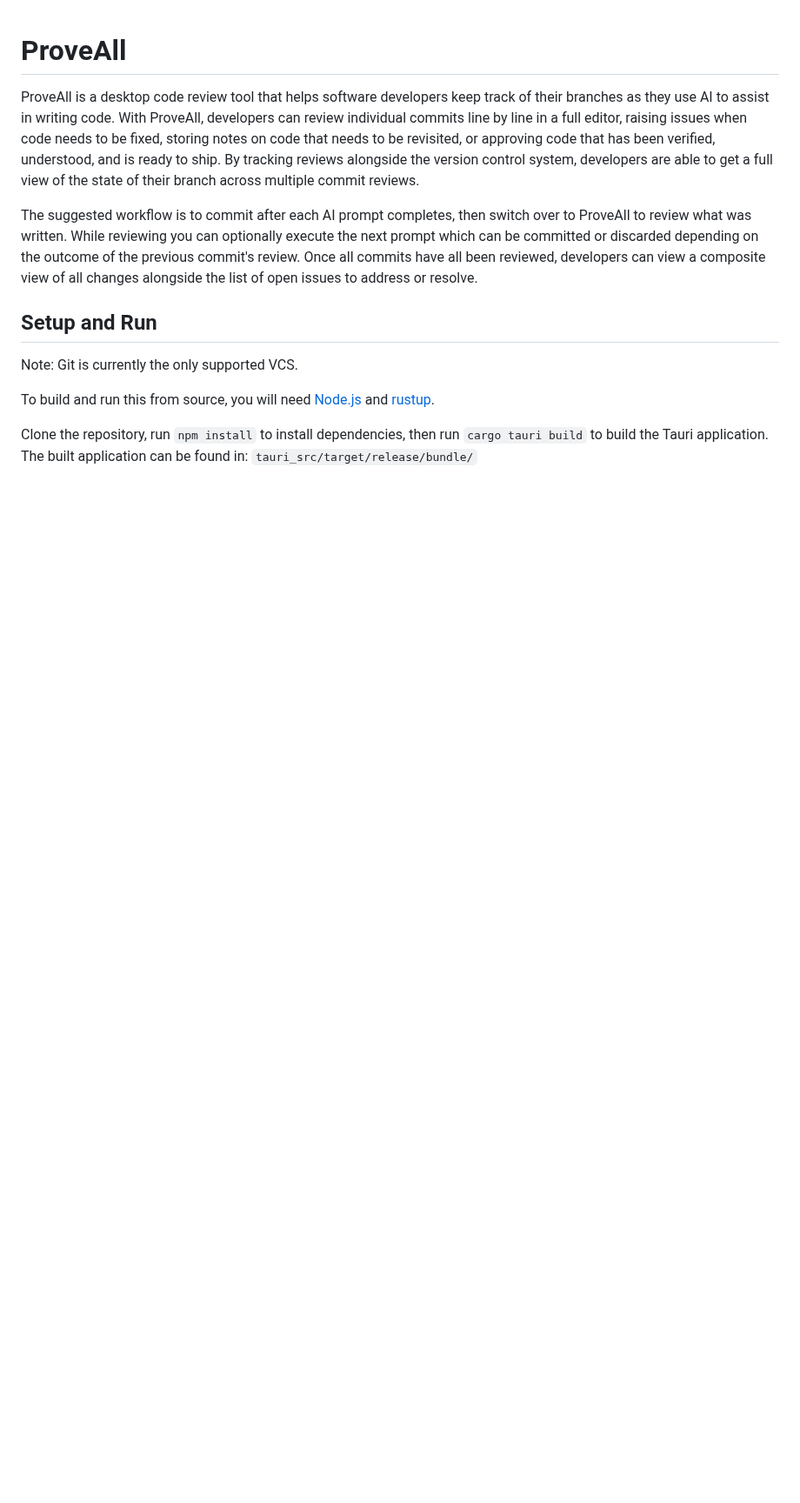
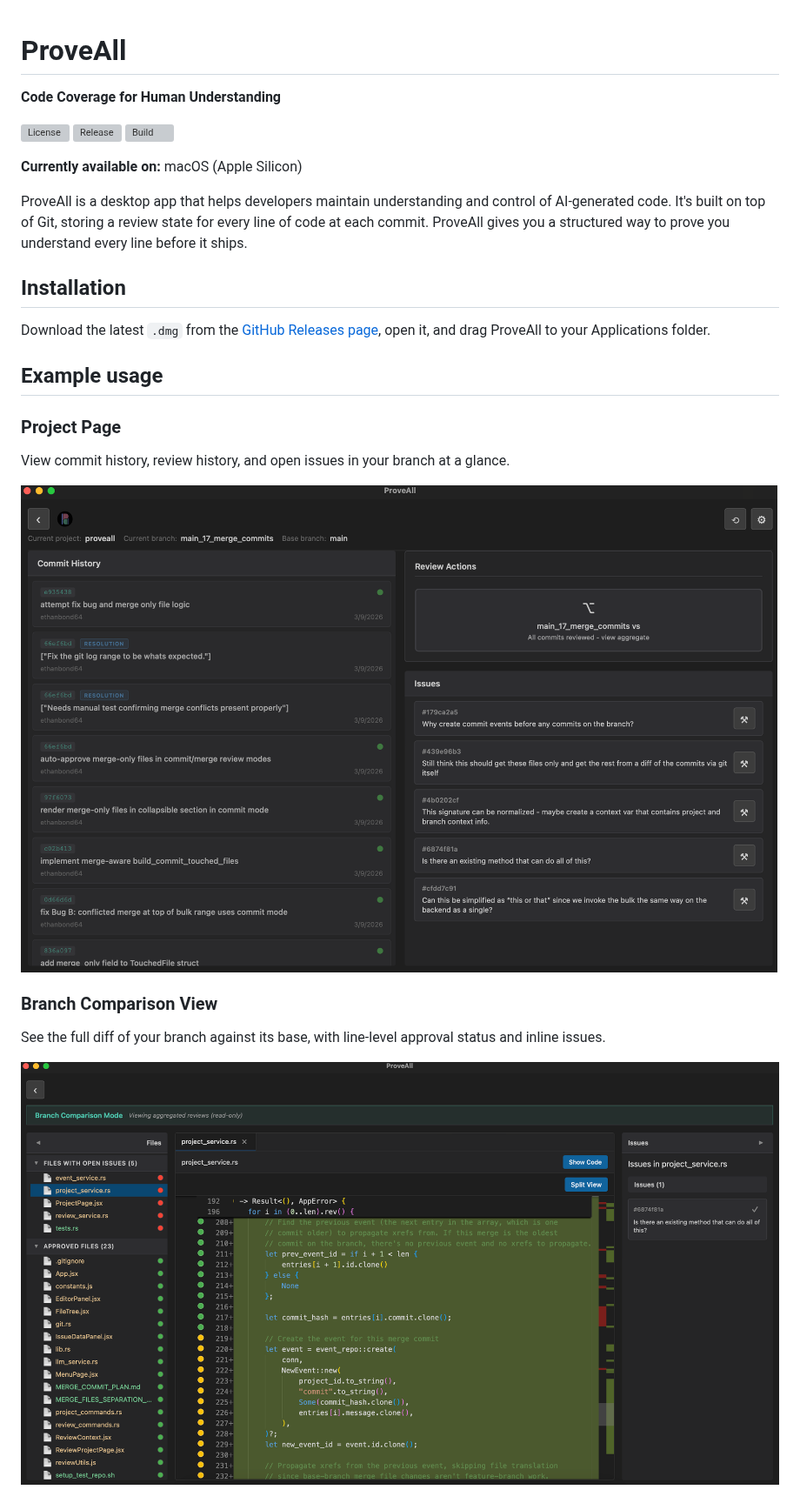
Before and after one commit to ethanbond64/proveall, a Markdown page: README.md, the part around one of its changes. Shown at 87% size. Rendered like a GitHub page; pictures changed too: docs/imgs/ProjectPageScreenshot.png (added), docs/imgs/ReviewPageScreenshot.png (added); blank space fills up the shorter version; grey boxes are pictures that could not be loaded.

Commit message:
Main 20 docs (#20)
* better readme

* better

```diff
--- a/README.md
+++ b/README.md
@@ -1,13 +1,28 @@
 # ProveAll
 
-ProveAll is a desktop code review tool that helps software developers keep track of their branches as they use AI to assist in writing code. With ProveAll, developers can review individual commits line by line in a full editor, raising issues when code needs to be fixed, storing notes on code that needs to be revisited, or approving code that has been verified, understood, and is ready to ship. By tracking reviews alongside the version control system, developers are able to get a full view of the state of their branch across multiple commit reviews.
+**Code Coverage for Human Understanding**
 
-The suggested workflow is to commit after each AI prompt completes, then switch over to ProveAll to review what was written. While reviewing you can optionally execute the next prompt which can be committed or discarded depending on the outcome of the previous commit's review. Once all commits have all been reviewed, developers can view a composite view of all changes alongside the list of open issues to address or resolve.
+[![License](https://img.shields.io/github/license/ethanbond64/proveall)](LICENSE)
+[![Release](https://img.shields.io/github/v/release/ethanbond64/proveall)](https://github.com/ethanbond64/proveall/releases)
+[![Build](https://img.shields.io/github/actions/workflow/status/ethanbond64/proveall/release.yml)](https://github.com/ethanbond64/proveall/actions/workflows/release.yml)
 
-## Setup and Run
+**Currently available on:** macOS (Apple Silicon)
 
-Note: Git is currently the only supported VCS.
+ProveAll is a desktop app that helps developers maintain understanding and control of AI-generated code. It's built on top of Git, storing a review state for every line of code at each commit. ProveAll gives you a structured way to prove you understand every line before it ships.
 
-To build and run this from source, you will need [Node.js](https://nodejs.org/) and [rustup](https://rustup.rs/).
+## Installation
 
-Clone the repository, run `npm install` to install dependencies, then run `cargo tauri build` to build the Tauri application. The built application can be found in: `tauri_src/target/release/bundle/`
+Download the latest `.dmg` from the [GitHub Releases page](https://github.com/ethanbond64/proveall/releases), open it, and drag ProveAll to your Applications folder.
+
+## Example usage
+
+### Project Page
+View commit history, review history, and open issues in your branch at a glance.
+
+![Project Page](docs/imgs/ProjectPageScreenshot.png)
+
+### Branch Comparison View
+See the full diff of your branch against its base, with line-level approval status and inline issues.
+
+![Branch Comparison View](docs/imgs/ReviewPageScreenshot.png)
+
```
Also changed, not shown: other parts of README.md (+9 -0 lines).
